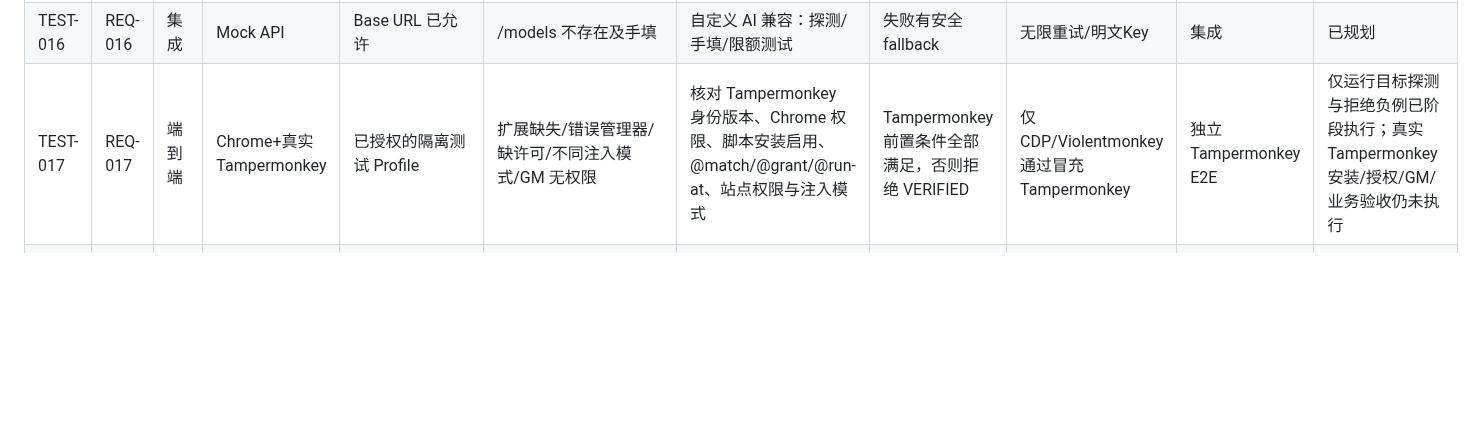
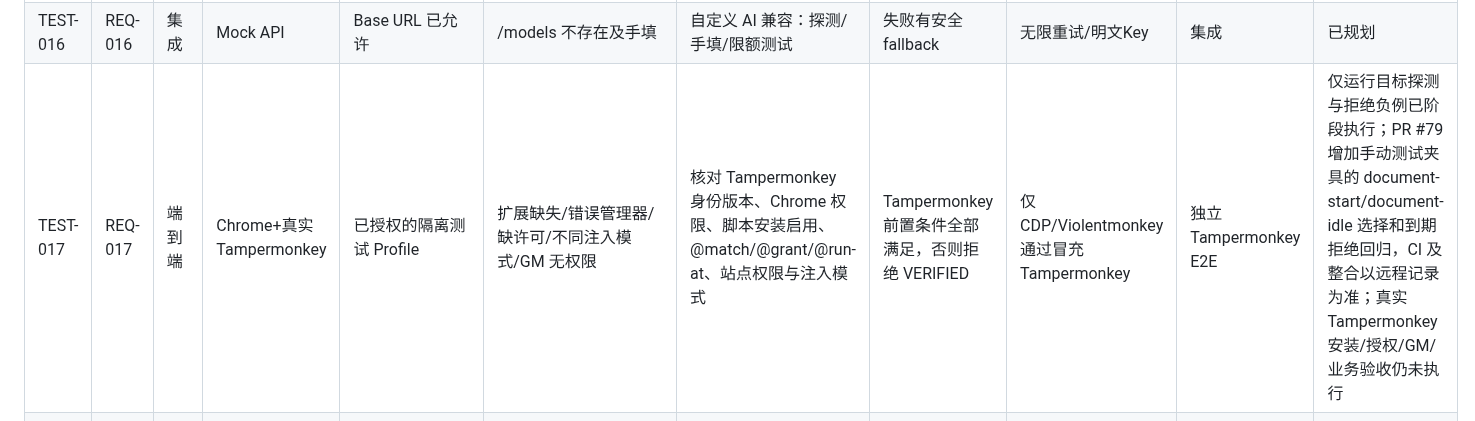
Before and after one commit to devin930906/userscript-auto-healer, a Markdown page: docs/07-testing.md, the part around the change. GitHub-like rendering; blank space fills up the shorter version.

Commit message:
docs(TASK-007): trace injection-timing fixture as unverified stage

```diff
--- a/docs/07-testing.md
+++ b/docs/07-testing.md
@@ -30,7 +30,7 @@ REQ-001..028 一一覆盖；NFR-001..012、RISK-001..013 需在主要负面用
 | TEST-014 | REQ-014 | 单元/集成 | Patch 夹具 | 可确认原意 | 坏定位器/不确定候选 | 本地修复规则：生成 diff | 只做最小变更 | 删功能或越权修改 | 单元 | 已规划 |
 | TEST-015 | REQ-015 | 集成 | Mock AI | 用户同意 | 含恶意 patch/敏感占位符 | AI 候选保护：网络调用及候选审查 | 仅候选；不发送禁止字段 | 直接采用或泄密 | 集成+抓包 | 已规划 |
 | TEST-016 | REQ-016 | 集成 | Mock API | Base URL 已允许 | /models 不存在及手填 | 自定义 AI 兼容：探测/手填/限额测试 | 失败有安全 fallback | 无限重试/明文Key | 集成 | 已规划 |
-| TEST-017 | REQ-017 | 端到端 | Chrome+真实 Tampermonkey | 已授权的隔离测试 Profile | 扩展缺失/错误管理器/缺许可/不同注入模式/GM 无权限 | 核对 Tampermonkey 身份版本、Chrome 权限、脚本安装启用、@match/@grant/@run-at、站点权限与注入模式 | Tampermonkey 前置条件全部满足，否则拒绝 VERIFIED | 仅 CDP/Violentmonkey 通过冒充 Tampermonkey | 独立 Tampermonkey E2E | 仅运行目标探测与拒绝负例已阶段执行；真实 Tampermonkey 安装/授权/GM/业务验收仍未执行 |
+| TEST-017 | REQ-017 | 端到端 | Chrome+真实 Tampermonkey | 已授权的隔离测试 Profile | 扩展缺失/错误管理器/缺许可/不同注入模式/GM 无权限 | 核对 Tampermonkey 身份版本、Chrome 权限、脚本安装启用、@match/@grant/@run-at、站点权限与注入模式 | Tampermonkey 前置条件全部满足，否则拒绝 VERIFIED | 仅 CDP/Violentmonkey 通过冒充 Tampermonkey | 独立 Tampermonkey E2E | 仅运行目标探测与拒绝负例已阶段执行；PR #79 增加手动测试夹具的 document-start/document-idle 选择和到期拒绝回归，CI 及整合以远程记录为准；真实 Tampermonkey 安装/授权/GM/业务验收仍未执行 |
 | TEST-018 | REQ-018 | 端到端 | Chrome+真实 Tampermonkey | 真实 Tampermonkey/测试脚本已安装并授权，场景已定义 | 失效/已修脚本、GM API、不同注入时机 | 在 Tampermonkey 中实际注入，调用 GM API、执行业务断言与回归，记录扩展和浏览器版本及运行证据 | 真实 Tampermonkey 的业务断言满足才 VERIFIED | Violentmonkey/原生 DOM/人工修正版冒充产品自动修复 | 独立 Tampermonkey E2E | 已规划 |
 | TEST-019 | REQ-019 | 单元/集成 | Diff 审核引擎 | 原脚本及候选 | 扩增 @grant/无关变动 | 补丁与权限审查：计算变更与策略 | 自动应用被阻断 | 权限静默变化 | 单元 | 部分实现并验证：TASK-009 的独立只读候选复核、元数据与伪造输入拒绝在 Windows Actions #39142638654 通过；完整端到端集成、自动应用门控与真实 Tampermonkey 业务验收未完成 |
 | TEST-020 | REQ-020 | 可靠性 | Windows NTFS | 可修改测试文件 | 成功/磁盘满/文件锁 | 版本备份回滚：应用、模拟中断、回滚 | 原字节 hash 恢复 | 原文件损坏 | 故障注入 | 局部验证（PR #44–53 包含只读源核验、备份-only、恢复来源验证、跨脚本身份拒绝和原生协作式文件互斥；Windows CI #39154527043 成功；实际原子应用、断电日志/恢复及回滚仍未执行） |
```
